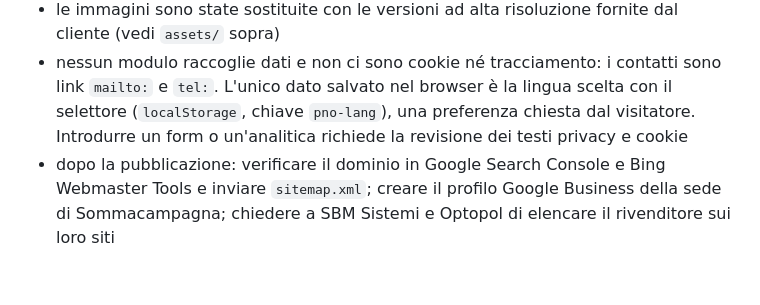
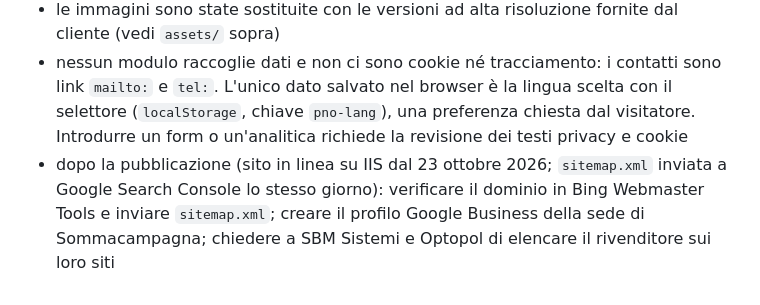
Before and after one commit to pizzeghellaa-sudo/PM_Nord, a Markdown page: CLAUDE.md, the part around the change. Drawn GitHub-style.

Commit message:
CLAUDE.md: sito in linea su IIS, sitemap inviata a Google
Co-Authored-By: Claude Opus 5.5 (1M context) <noreply@anthropic.com>

```diff
--- a/CLAUDE.md
+++ b/CLAUDE.md
@@ -89,4 +89,4 @@ Il 23 ottobre 2026 il cliente ha rivisto e approvato la landing, chiedendone la
 - il logo ufficiale è stato fornito dal cliente il 12 ottobre 2026 ed è in uso in testata, nel piè di pagina e come favicon. Contiene lo slogan in italiano, quindi compare in italiano anche nella pagina inglese: se il cliente fornisce una versione inglese, va usata in `en/index.html`
 - le immagini sono state sostituite con le versioni ad alta risoluzione fornite dal cliente (vedi `assets/` sopra)
 - nessun modulo raccoglie dati e non ci sono cookie né tracciamento: i contatti sono link `mailto:` e `tel:`. L'unico dato salvato nel browser è la lingua scelta con il selettore (`localStorage`, chiave `pno-lang`), una preferenza chiesta dal visitatore. Introdurre un form o un'analitica richiede la revisione dei testi privacy e cookie
-- dopo la pubblicazione: verificare il dominio in Google Search Console e Bing Webmaster Tools e inviare `sitemap.xml`; creare il profilo Google Business della sede di Sommacampagna; chiedere a SBM Sistemi e Optopol di elencare il rivenditore sui loro siti
+- dopo la pubblicazione (sito in linea su IIS dal 23 ottobre 2026; `sitemap.xml` inviata a Google Search Console lo stesso giorno): verificare il dominio in Bing Webmaster Tools e inviare `sitemap.xml`; creare il profilo Google Business della sede di Sommacampagna; chiedere a SBM Sistemi e Optopol di elencare il rivenditore sui loro siti
```
